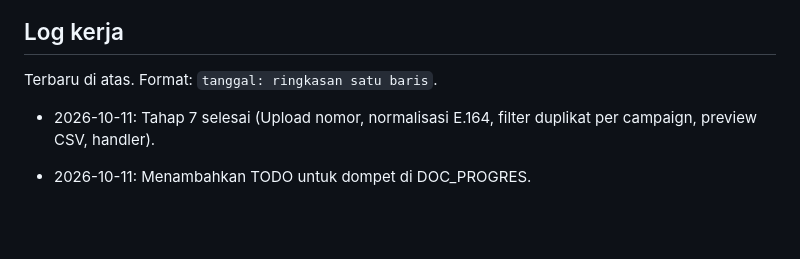
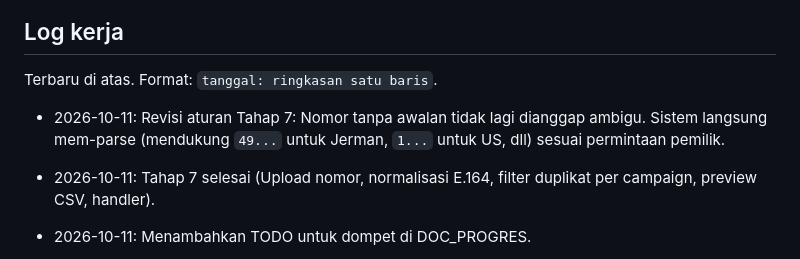
Before and after one commit to fetrusmeilanoilhamsyah/GO-BLAST-by-feepay, a Markdown page: DOC_PROGRES.md, the part around the change. Rendered like a GitHub page; blank space fills up the shorter version.

Commit message:
docs: catat revisi aturan normalisasi nomor di log kerja

```diff
--- a/DOC_PROGRES.md
+++ b/DOC_PROGRES.md
@@ -113,6 +113,7 @@ Hasil uji dan hal yang ditemukan saat bekerja. Terbaru di atas.
 
 Terbaru di atas. Format: `tanggal: ringkasan satu baris`.
 
+- 2026-10-11: Revisi aturan Tahap 7: Nomor tanpa awalan tidak lagi dianggap ambigu. Sistem langsung mem-parse (mendukung `49...` untuk Jerman, `1...` untuk US, dll) sesuai permintaan pemilik.
 - 2026-10-11: Tahap 7 selesai (Upload nomor, normalisasi E.164, filter duplikat per campaign, preview CSV, handler).
 - 2026-10-11: Menambahkan TODO untuk dompet di DOC_PROGRES.
 - 2026-10-11: Tahap 6 selesai (Autentikasi admin dan pekerja, form daftar, middleware rate limit & CSRF, tes auth, dan command createadmin).
```
